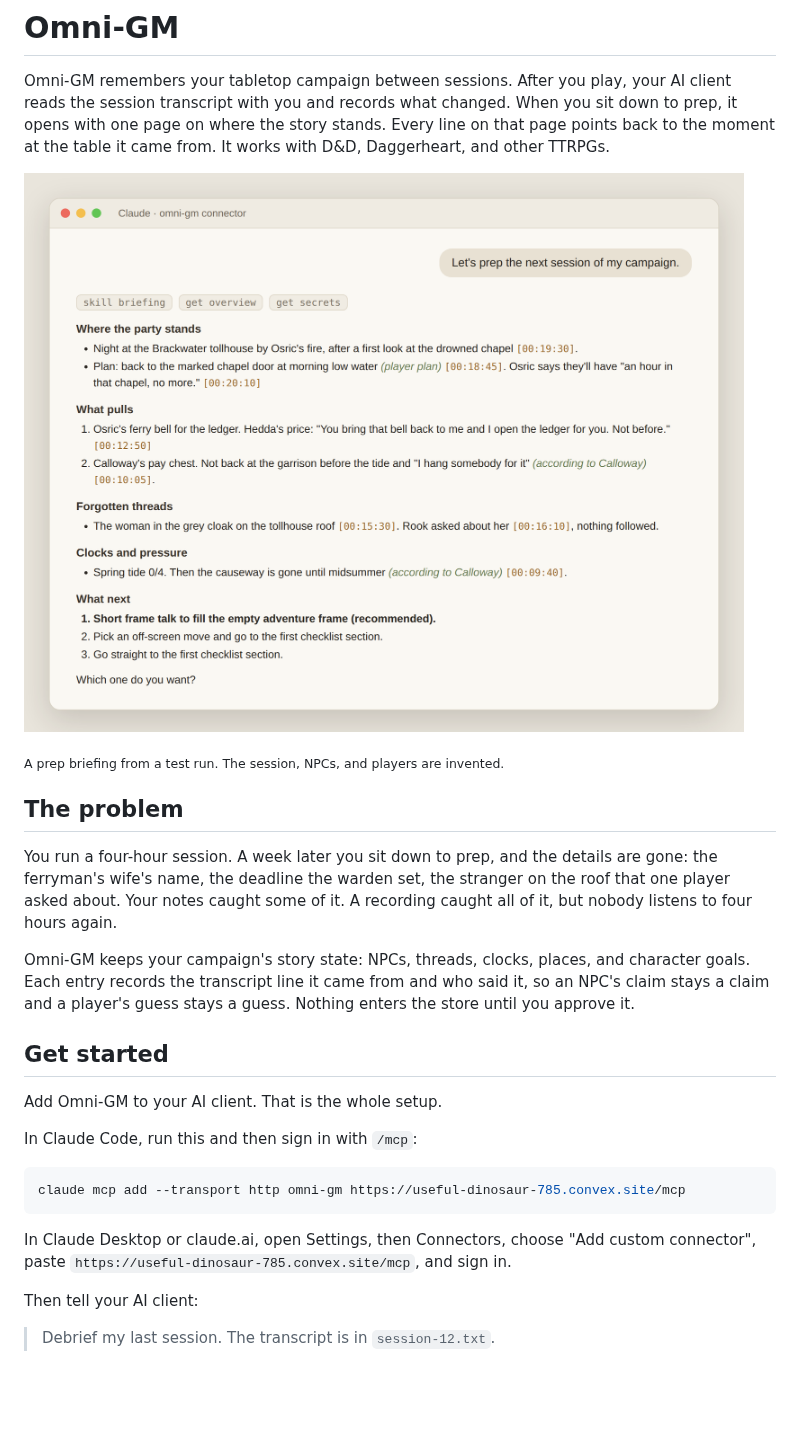
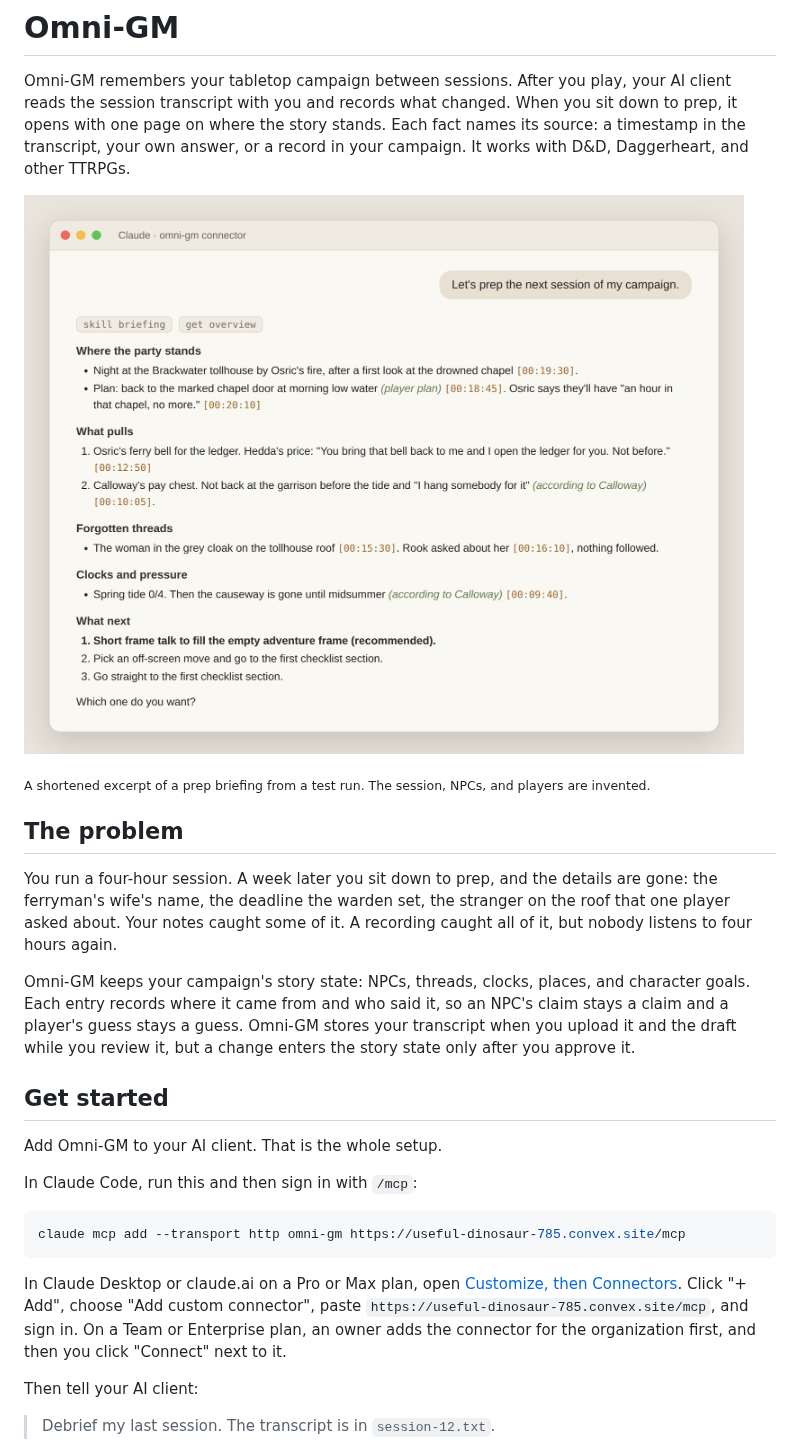
Before and after one commit to Omni-GM/omni-gm, a Markdown page: README.md, the part around the change. Rendered like a GitHub page; pictures changed too: docs/images/prep-briefing.png; blank space fills up the shorter version.

Commit message:
docs: tighten README claims and connector steps after review
Co-Authored-By: Claude Opus 5.5 <noreply@anthropic.com>

````diff
--- a/README.md
+++ b/README.md
@@ -3,12 +3,13 @@
 Omni-GM remembers your tabletop campaign between sessions. After you play,
 your AI client reads the session transcript with you and records what changed.
 When you sit down to prep, it opens with one page on where the story stands.
-Every line on that page points back to the moment at the table it came from.
+Each fact names its source: a timestamp in the transcript, your own answer,
+or a record in your campaign.
 It works with D&D, Daggerheart, and other TTRPGs.
 
 ![A prep briefing in Claude: where the party stands, what pulls, forgotten threads, clocks, and numbered next steps, each line with a transcript timestamp](docs/images/prep-briefing.png)
 
-<sub>A prep briefing from a test run. The session, NPCs, and players are invented.</sub>
+<sub>A shortened excerpt of a prep briefing from a test run. The session, NPCs, and players are invented.</sub>
 
 ## The problem
 
@@ -18,9 +19,10 @@ the stranger on the roof that one player asked about. Your notes caught some
 of it. A recording caught all of it, but nobody listens to four hours again.
 
 Omni-GM keeps your campaign's story state: NPCs, threads, clocks, places, and
-character goals. Each entry records the transcript line it came from and who
-said it, so an NPC's claim stays a claim and a player's guess stays a guess.
-Nothing enters the store until you approve it.
+character goals. Each entry records where it came from and who said
+it, so an NPC's claim stays a claim and a player's guess stays a guess.
+Omni-GM stores your transcript when you upload it and the draft while you
+review it, but a change enters the story state only after you approve it.
 
 ## Get started
 
@@ -32,9 +34,12 @@ In Claude Code, run this and then sign in with `/mcp`:
 claude mcp add --transport http omni-gm https://useful-dinosaur-785.convex.site/mcp
 ```
 
-In Claude Desktop or claude.ai, open Settings, then Connectors, choose
-"Add custom connector", paste `https://useful-dinosaur-785.convex.site/mcp`,
-and sign in.
+In Claude Desktop or claude.ai on a Pro or Max plan, open
+[Customize, then Connectors](https://claude.ai/customize/connectors). Click
+"+ Add", choose "Add custom connector", paste
+`https://useful-dinosaur-785.convex.site/mcp`, and sign in. On a Team or
+Enterprise plan, an owner adds the connector for the organization first,
+and then you click "Connect" next to it.
 
 Then tell your AI client:
 
````
Also changed, not shown: 1 other file.
